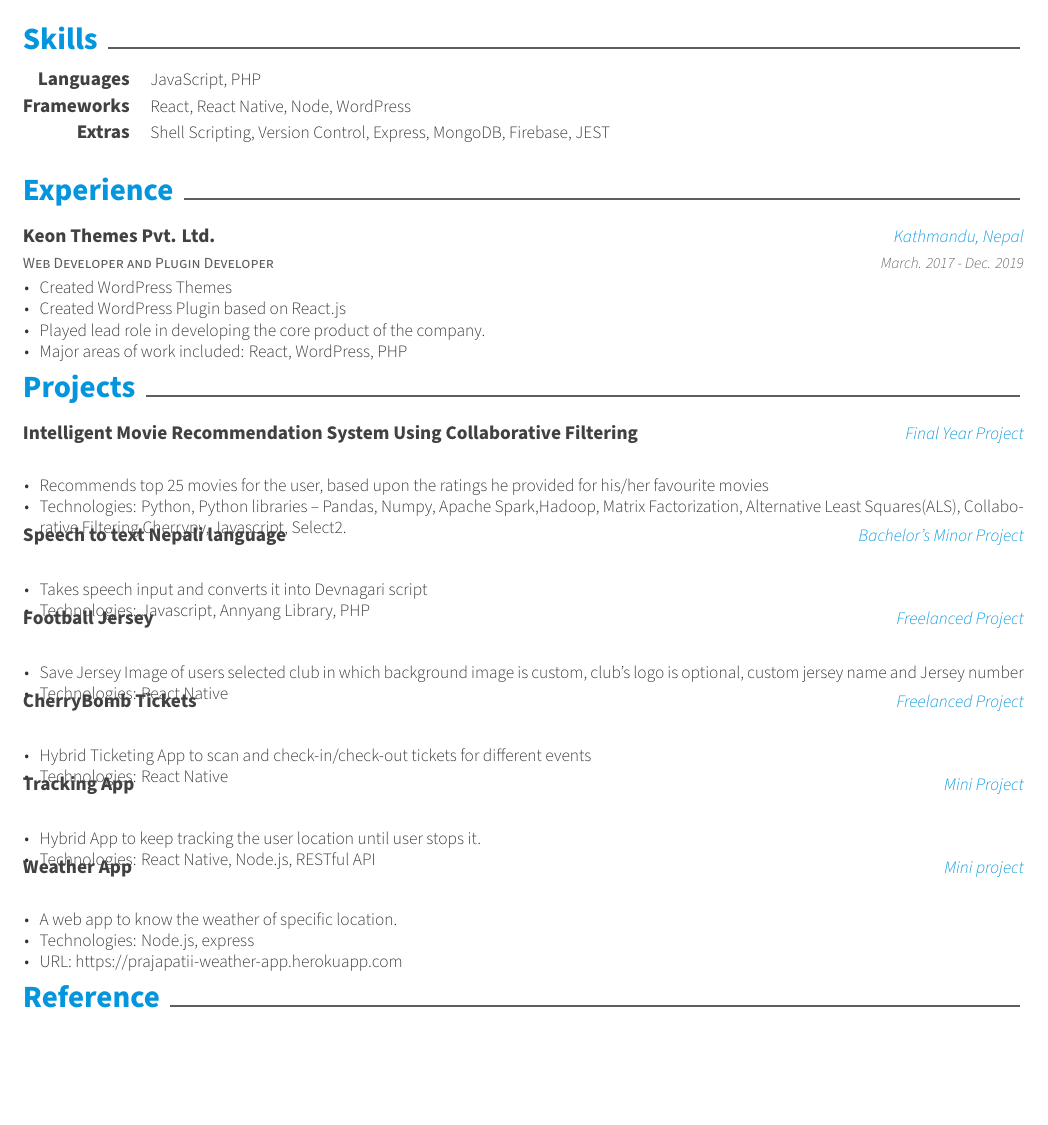
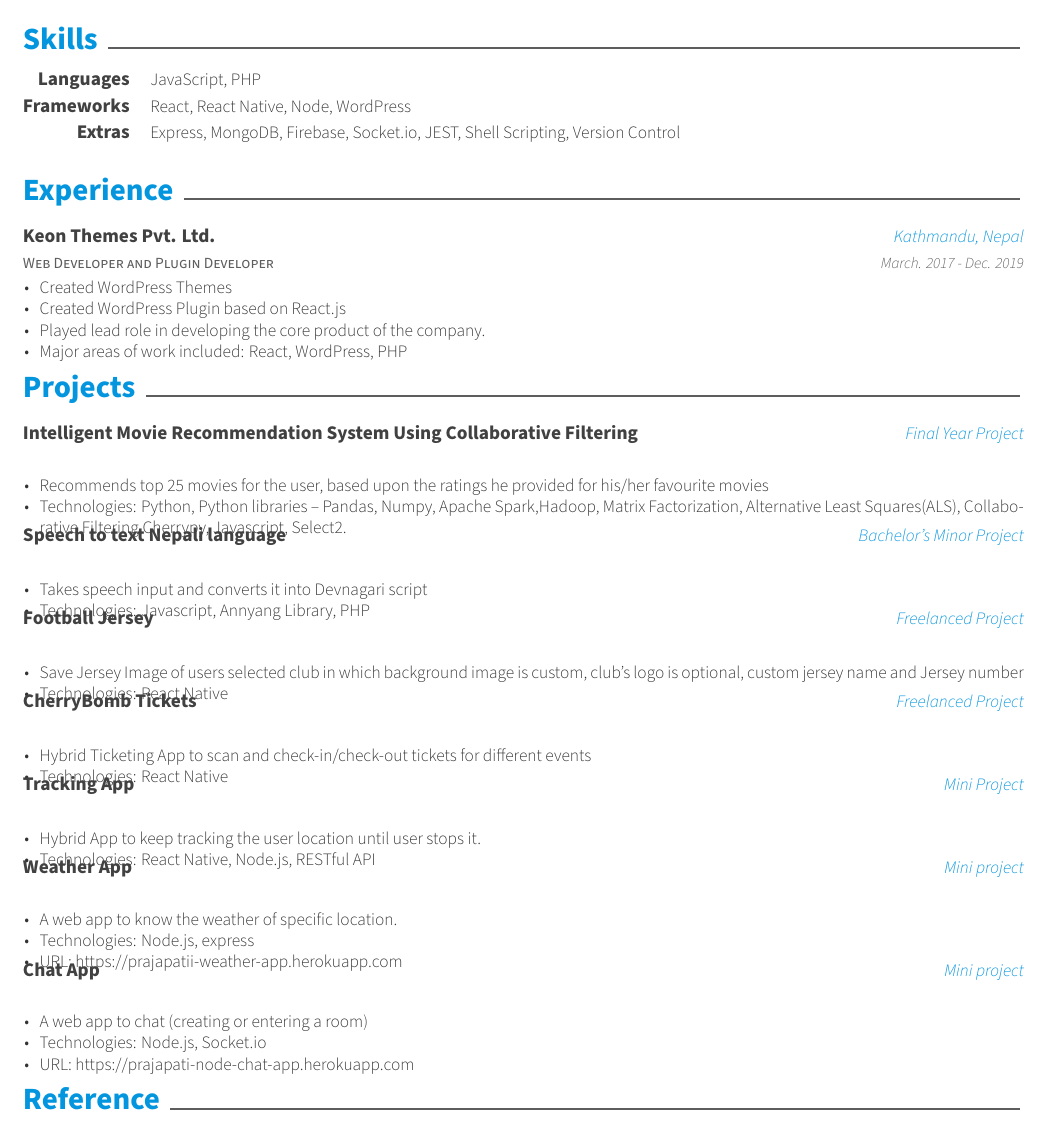
Before and after one commit to prajapatiashok/resume, a LaTeX CV (resume.tex, which reads resume/projects.tex, resume/skills.tex): part of page 1 of 2, cut so that both start at the same text, the shorter picture padded with empty space. Compiled offline with XeLaTeX.

Commit message:
skills and projects upadated

```diff
--- a/resume/projects.tex
+++ b/resume/projects.tex
@@ -75,4 +75,17 @@
       \end{cvitems}
     }
 
+    \cventry
+    {} % Empty position
+    {Chat App} % Project
+    {Mini project} % Empty location
+    {} % Empty date
+    {
+      \begin{cvitems} % Description(s) bullet points
+      	\item {A web app to chat (creating or entering a room) }
+      	\item {Technologies: Node.js, Socket.io}
+      	\item {URL: https://prajapati-node-chat-app.herokuapp.com}
+      \end{cvitems}
+    }
+
 \end{cventries}
--- a/resume/skills.tex
+++ b/resume/skills.tex
@@ -11,5 +11,5 @@
 
    \cvskill
     {Extras} % Type
-    {Shell Scripting, Version Control, Express, MongoDB, Firebase, JEST} % Skillset
+    {Express, MongoDB, Firebase, Socket.io, JEST, Shell Scripting, Version Control} % Skillset
 \end{cvskills}
```
